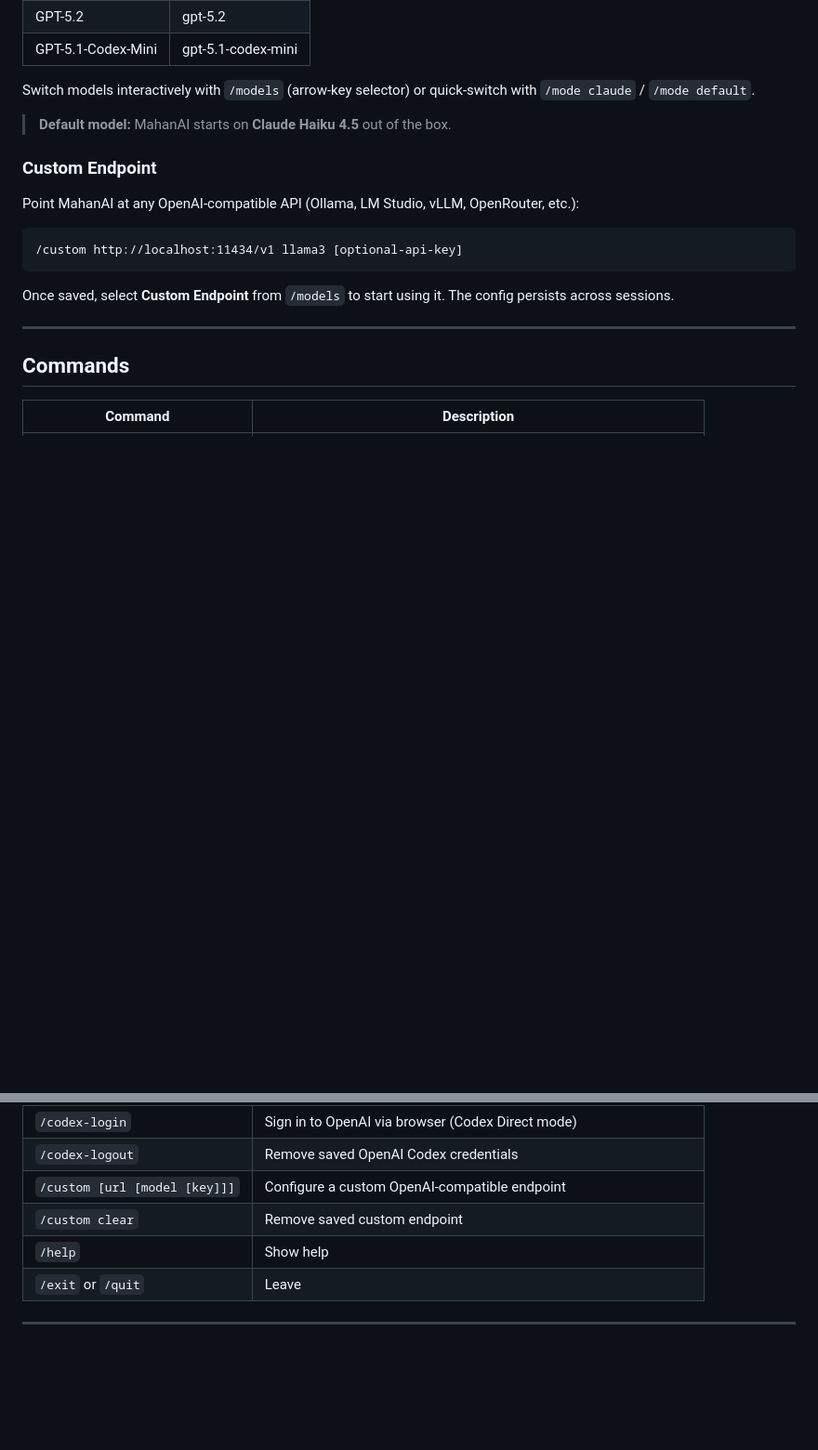
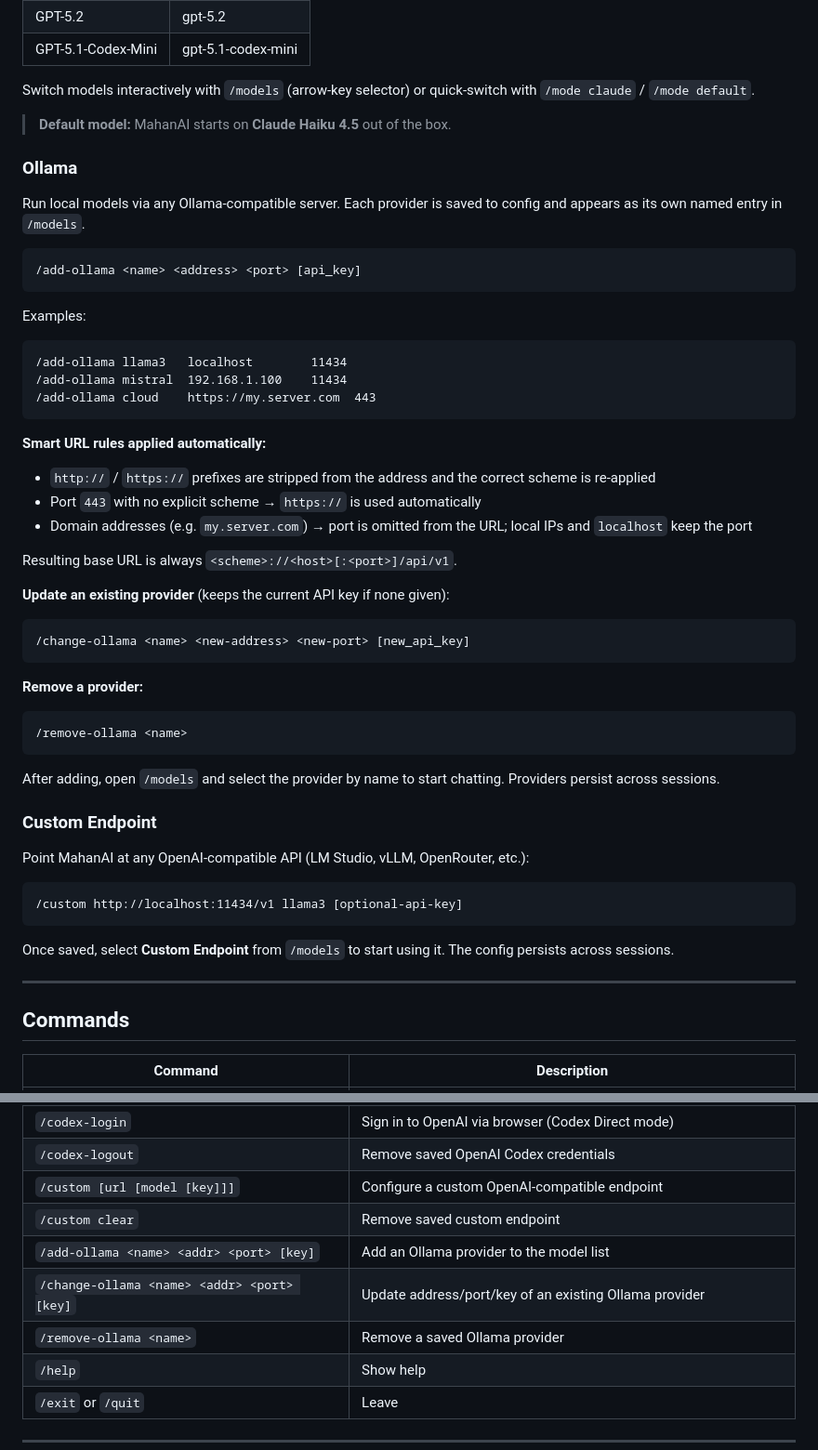
Before and after one commit to mahancreate/mahanai, a Markdown page: README.md, 2 parts joined by grey strips. Shown at 93% size. Drawn GitHub-style; blank space fills up the shorter version.

Commit message:
docs: document Ollama provider commands in README
Added Ollama section under Models covering /add-ollama, /change-ollama,
/remove-ollama with smart URL rules (protocol stripping, port 443→https,
domain addresses omit port). Also added the three commands to the
Commands reference table.

Co-Authored-By: Claude Sonnet 4.6 <noreply@anthropic.com>

````diff
--- a/README.md
+++ b/README.md
@@ -304,9 +304,43 @@ Switch models interactively with `/models` (arrow-key selector) or quick-switch
 
 > **Default model:** MahanAI starts on **Claude Haiku 4.5** out of the box.
 
+### Ollama
+
+Run local models via any Ollama-compatible server. Each provider is saved to config and appears as its own named entry in `/models`.
+
+```
+/add-ollama <name> <address> <port> [api_key]
+```
+
+Examples:
+```
+/add-ollama llama3   localhost        11434
+/add-ollama mistral  192.168.1.100    11434
+/add-ollama cloud    https://my.server.com  443
+```
+
+**Smart URL rules applied automatically:**
+- `http://` / `https://` prefixes are stripped from the address and the correct scheme is re-applied
+- Port `443` with no explicit scheme → `https://` is used automatically
+- Domain addresses (e.g. `my.server.com`) → port is omitted from the URL; local IPs and `localhost` keep the port
+
+Resulting base URL is always `<scheme>://<host>[:<port>]/api/v1`.
+
+**Update an existing provider** (keeps the current API key if none given):
+```
+/change-ollama <name> <new-address> <new-port> [new_api_key]
+```
+
+**Remove a provider:**
+```
+/remove-ollama <name>
+```
+
+After adding, open `/models` and select the provider by name to start chatting. Providers persist across sessions.
+
 ### Custom Endpoint
 
-Point MahanAI at any OpenAI-compatible API (Ollama, LM Studio, vLLM, OpenRouter, etc.):
+Point MahanAI at any OpenAI-compatible API (LM Studio, vLLM, OpenRouter, etc.):
 
 ```
 /custom http://localhost:11434/v1 llama3 [optional-api-key]
@@ -340,6 +374,9 @@ Once saved, select **Custom Endpoint** from `/models` to start using it. The con
 | `/codex-logout` | Remove saved OpenAI Codex credentials |
 | `/custom [url [model [key]]]` | Configure a custom OpenAI-compatible endpoint |
 | `/custom clear` | Remove saved custom endpoint |
+| `/add-ollama <name> <addr> <port> [key]` | Add an Ollama provider to the model list |
+| `/change-ollama <name> <addr> <port> [key]` | Update address/port/key of an existing Ollama provider |
+| `/remove-ollama <name>` | Remove a saved Ollama provider |
 | `/help` | Show help |
 | `/exit` or `/quit` | Leave |
 
````
